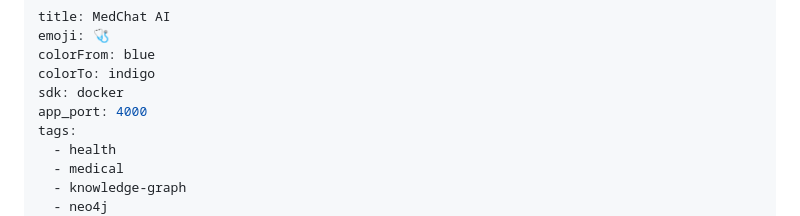
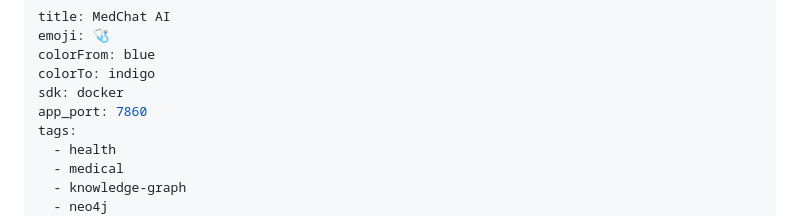
Before and after one commit to NoirHuy/MEDAI_AITAINANGVIET, a Markdown page: README.md, the part around the change. Drawn GitHub-style.

Commit message:
fix: change app_port to 7860 to match Dockerfile port expose configuration

```diff
--- a/README.md
+++ b/README.md
@@ -4,7 +4,7 @@ emoji: 🩺
 colorFrom: blue
 colorTo: indigo
 sdk: docker
-app_port: 4000
+app_port: 7860
 tags:
   - health
   - medical
```
